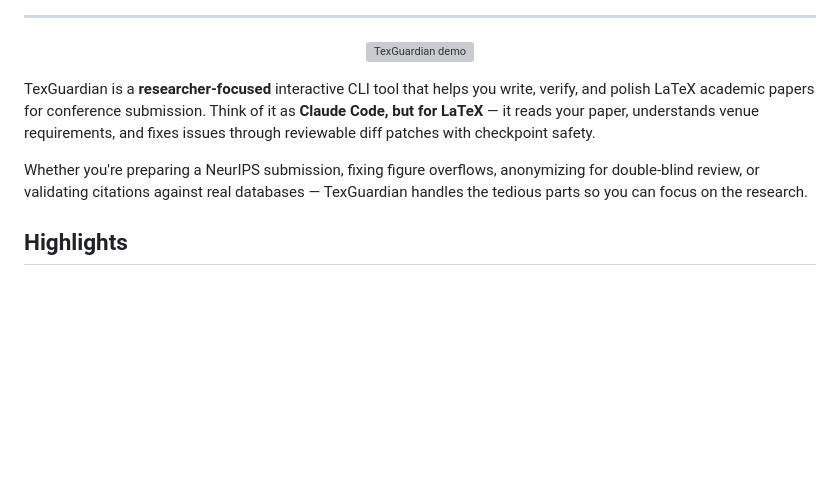
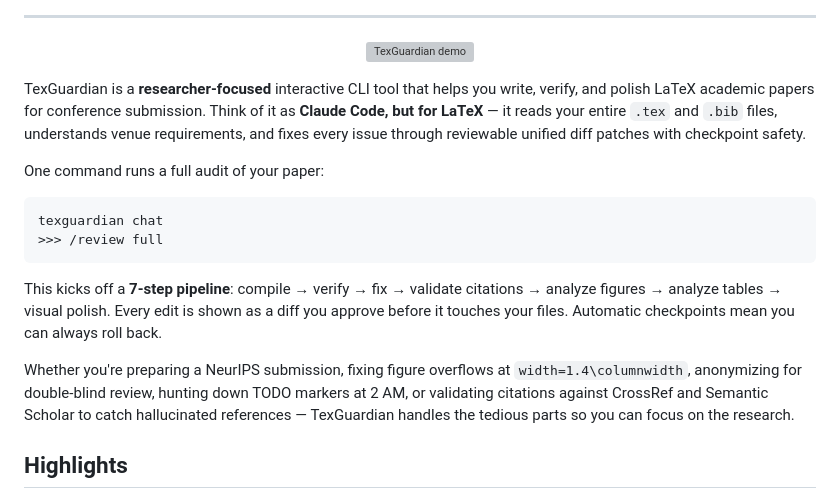
Before and after one commit to arcAman07/TexGuardian, a Markdown page: README.md, the part around the change. GitHub-like rendering; blank space fills up the shorter version; grey boxes are pictures that could not be loaded.

Commit message:
Expand README introduction with pipeline overview and concrete examples
Co-Authored-By: Claude Opus 4.6 <noreply@anthropic.com>

````diff
--- a/README.md
+++ b/README.md
@@ -32,9 +32,18 @@
   <img src="docs/assets/release_animation.gif" alt="TexGuardian demo" width="800">
 </p>
 
-TexGuardian is a **researcher-focused** interactive CLI tool that helps you write, verify, and polish LaTeX academic papers for conference submission. Think of it as **Claude Code, but for LaTeX** — it reads your paper, understands venue requirements, and fixes issues through reviewable diff patches with checkpoint safety.
+TexGuardian is a **researcher-focused** interactive CLI tool that helps you write, verify, and polish LaTeX academic papers for conference submission. Think of it as **Claude Code, but for LaTeX** — it reads your entire `.tex` and `.bib` files, understands venue requirements, and fixes every issue through reviewable unified diff patches with checkpoint safety.
 
-Whether you're preparing a NeurIPS submission, fixing figure overflows, anonymizing for double-blind review, or validating citations against real databases — TexGuardian handles the tedious parts so you can focus on the research.
+One command runs a full audit of your paper:
+
+```
+texguardian chat
+>>> /review full
+```
+
+This kicks off a **7-step pipeline**: compile → verify → fix → validate citations → analyze figures → analyze tables → visual polish. Every edit is shown as a diff you approve before it touches your files. Automatic checkpoints mean you can always roll back.
+
+Whether you're preparing a NeurIPS submission, fixing figure overflows at `width=1.4\columnwidth`, anonymizing for double-blind review, hunting down TODO markers at 2 AM, or validating citations against CrossRef and Semantic Scholar to catch hallucinated references — TexGuardian handles the tedious parts so you can focus on the research.
 
 ## Highlights
 
````
